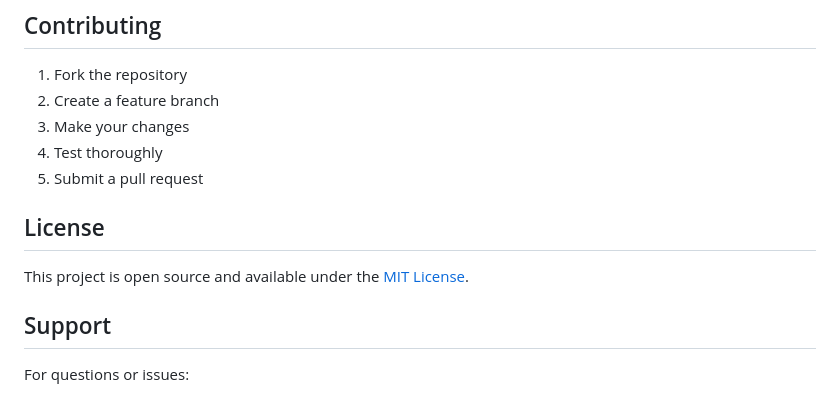
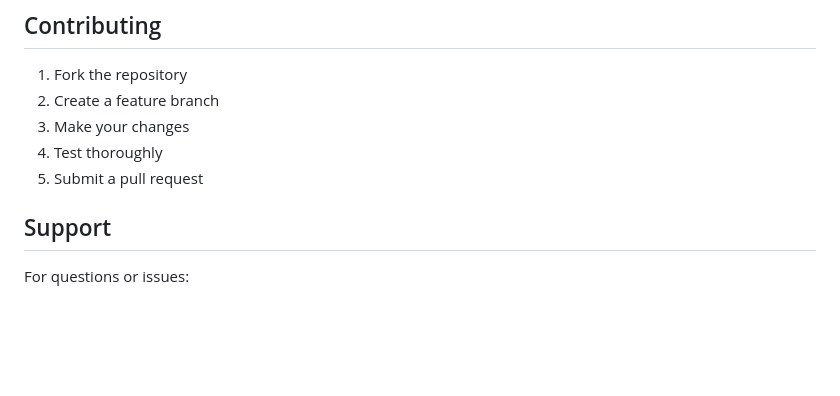
Before and after one commit to mehak2003/helpdesk-mini, a Markdown page: README.md, the part around the change. Rendered like a GitHub page; blank space fills up the shorter version.

```diff
--- a/README.md
+++ b/README.md
@@ -188,9 +188,7 @@ sla: parseInt(ticketData.sla) || 24, // Change 24 to your default
 4. Test thoroughly
 5. Submit a pull request
 
-## License
 
-This project is open source and available under the [MIT License](LICENSE).
 
 ## Support
 
```
